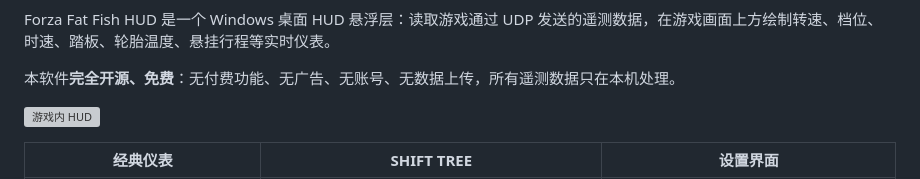
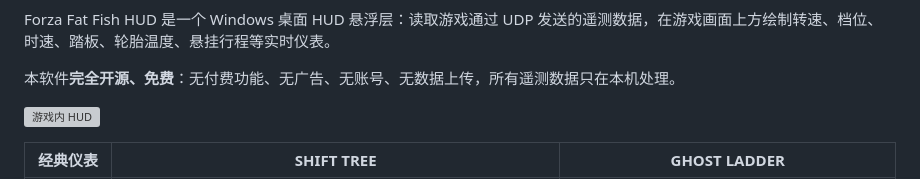
Before and after one commit to FatFishNet/forza-fatfish-hud, a Markdown page: README.md, the part around one of its changes. Rendered like a GitHub page; grey boxes are pictures that could not be loaded.

Commit message:
docs: fix screenshot labels and README table

```diff
--- a/README.md
+++ b/README.md
@@ -11,5 +11,5 @@ Forza Fat Fish HUD 是一个 Windows 桌面 HUD 悬浮层：读取游戏通过 U
 
 ![游戏内 HUD](docs/images/hud-screenshot.png)
 
-| 经典仪表 | SHIFT TREE | 设置界面 |
+| 经典仪表 | SHIFT TREE | GHOST LADDER |
 |---|---|---|
```
Also changed, not shown: other parts of README.md (+1 -1 lines), docs/images/hud-ghost.png (renamed from docs/images/hud-classic.png).
